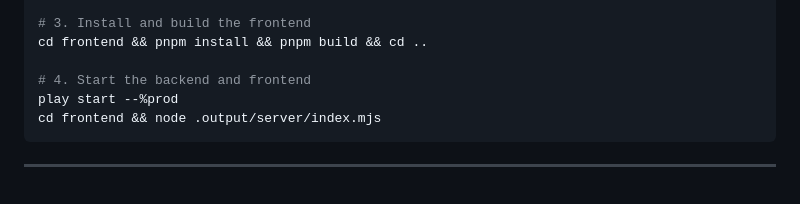
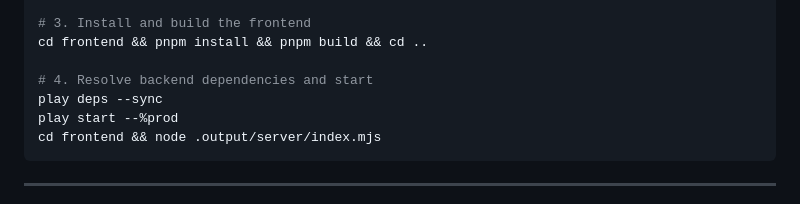
Before and after one commit to tsukhani/jclaw, a Markdown page: README.md, the part around the change. Drawn GitHub-style.

Commit message:
Add play deps --sync before play start in deployment steps
Co-Authored-By: Claude Opus 4.6 (1M context) <noreply@anthropic.com>

````diff
--- a/README.md
+++ b/README.md
@@ -136,7 +136,8 @@ cd jclaw
 # 3. Install and build the frontend
 cd frontend && pnpm install && pnpm build && cd ..
 
-# 4. Start the backend and frontend
+# 4. Resolve backend dependencies and start
+play deps --sync
 play start --%prod
 cd frontend && node .output/server/index.mjs
 ```
````
